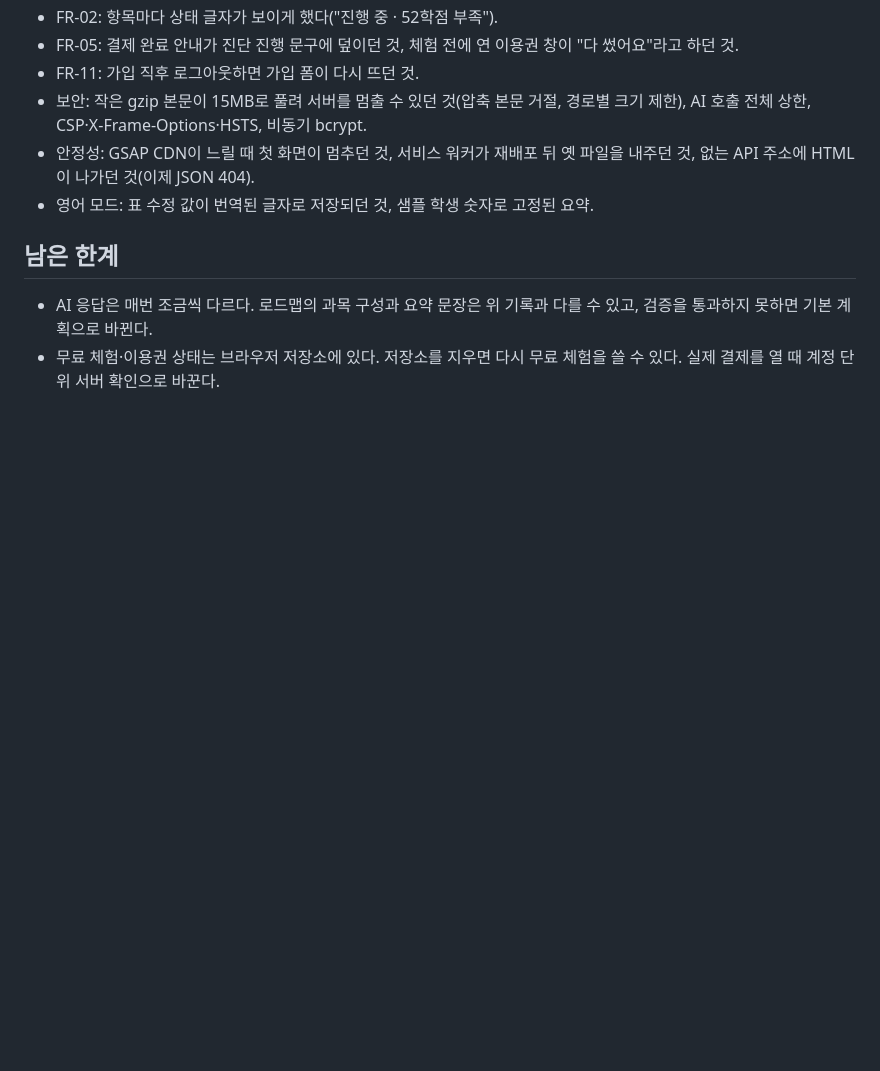
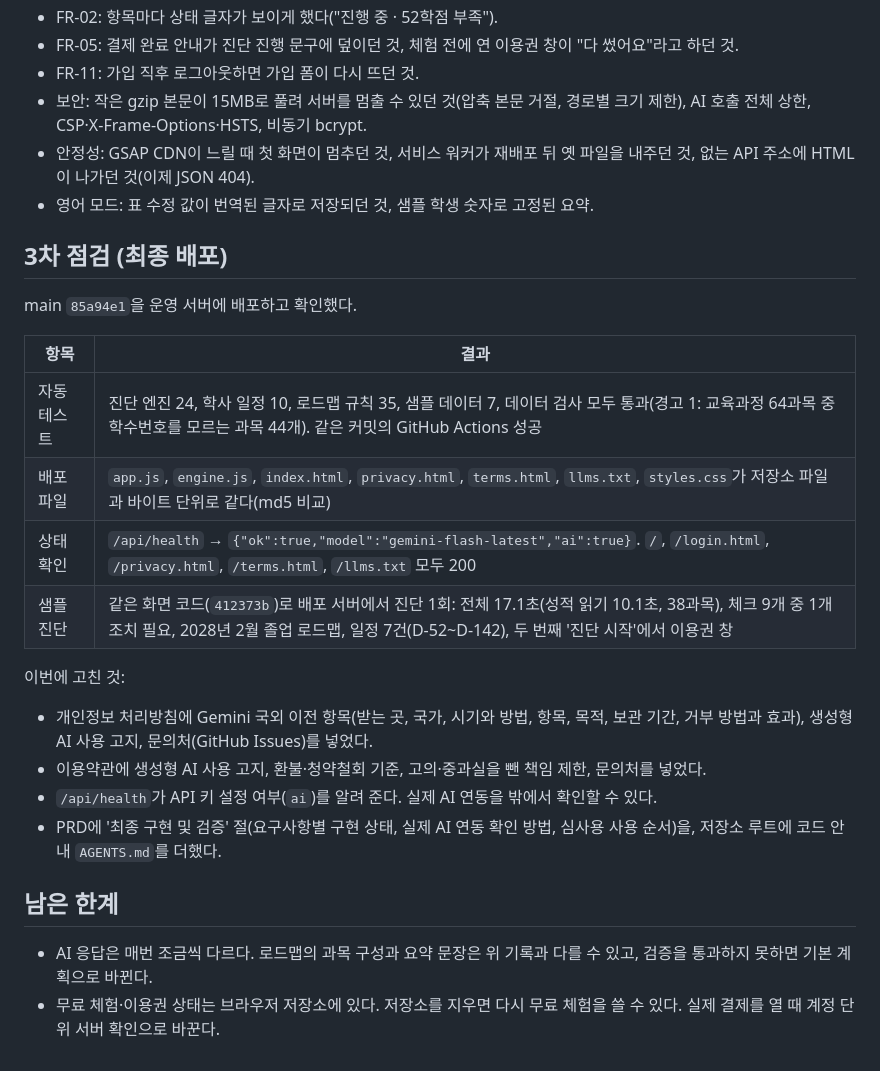
Before and after one commit to Jeon-ChaeA/AI-BUILDER-CHALLENGE, a Markdown page: docs/QA.md, the part around the change. Drawn GitHub-style; blank space fills up the shorter version.

Commit message:
PRD·QA: 최종 배포 커밋(85a94e1)과 배포 확인 기록
Co-Authored-By: Claude Opus 5.5 <noreply@anthropic.com>

```diff
--- a/docs/QA.md
+++ b/docs/QA.md
@@ -57,6 +57,24 @@
 - 안정성: GSAP CDN이 느릴 때 첫 화면이 멈추던 것, 서비스 워커가 재배포 뒤 옛 파일을 내주던 것, 없는 API 주소에 HTML이 나가던 것(이제 JSON 404).
 - 영어 모드: 표 수정 값이 번역된 글자로 저장되던 것, 샘플 학생 숫자로 고정된 요약.
 
+## 3차 점검 (최종 배포)
+
+main `85a94e1`을 운영 서버에 배포하고 확인했다.
+
+| 항목 | 결과 |
+|------|------|
+| 자동 테스트 | 진단 엔진 24, 학사 일정 10, 로드맵 규칙 35, 샘플 데이터 7, 데이터 검사 모두 통과(경고 1: 교육과정 64과목 중 학수번호를 모르는 과목 44개). 같은 커밋의 GitHub Actions 성공 |
+| 배포 파일 | `app.js`, `engine.js`, `index.html`, `privacy.html`, `terms.html`, `llms.txt`, `styles.css`가 저장소 파일과 바이트 단위로 같다(md5 비교) |
+| 상태 확인 | `/api/health` → `{"ok":true,"model":"gemini-flash-latest","ai":true}`. `/`, `/login.html`, `/privacy.html`, `/terms.html`, `/llms.txt` 모두 200 |
+| 샘플 진단 | 같은 화면 코드(`412373b`)로 배포 서버에서 진단 1회: 전체 17.1초(성적 읽기 10.1초, 38과목), 체크 9개 중 1개 조치 필요, 2028년 2월 졸업 로드맵, 일정 7건(D-52~D-142), 두 번째 '진단 시작'에서 이용권 창 |
+
+이번에 고친 것:
+
+- 개인정보 처리방침에 Gemini 국외 이전 항목(받는 곳, 국가, 시기와 방법, 항목, 목적, 보관 기간, 거부 방법과 효과), 생성형 AI 사용 고지, 문의처(GitHub Issues)를 넣었다.
+- 이용약관에 생성형 AI 사용 고지, 환불·청약철회 기준, 고의·중과실을 뺀 책임 제한, 문의처를 넣었다.
+- `/api/health`가 API 키 설정 여부(`ai`)를 알려 준다. 실제 AI 연동을 밖에서 확인할 수 있다.
+- PRD에 '최종 구현 및 검증' 절(요구사항별 구현 상태, 실제 AI 연동 확인 방법, 심사용 사용 순서)을, 저장소 루트에 코드 안내 `AGENTS.md`를 더했다.
+
 ## 남은 한계
 
 - AI 응답은 매번 조금씩 다르다. 로드맵의 과목 구성과 요약 문장은 위 기록과 다를 수 있고, 검증을 통과하지 못하면 기본 계획으로 바뀐다.
```
Also changed, not shown: PRD.md (+1 -1 lines).
